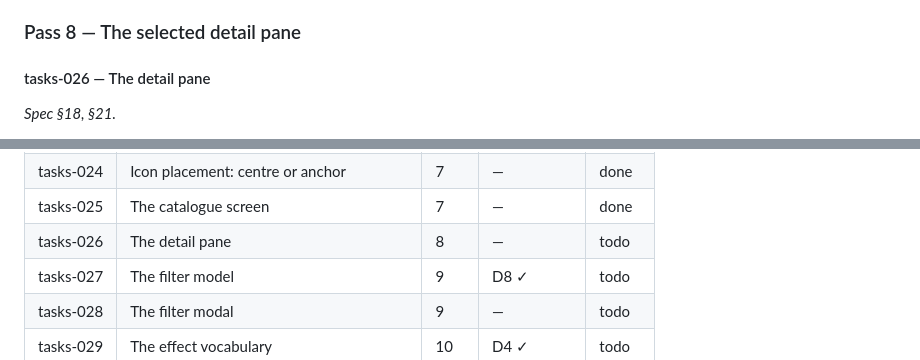
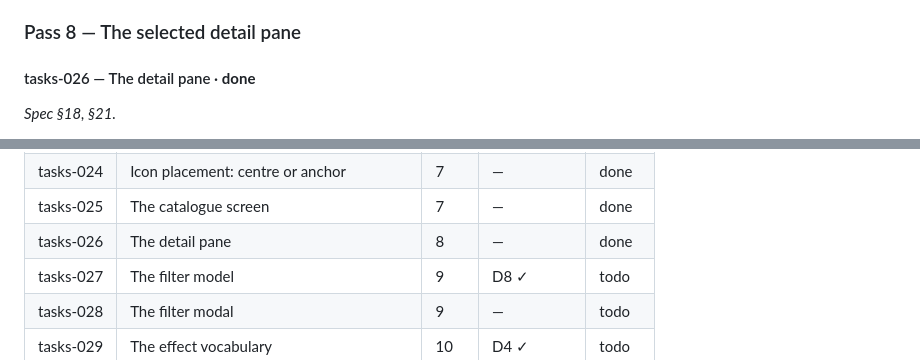
Before and after one commit to SouthernGentlemen/FightLab, a Markdown page: implementation_plan.md, 2 parts joined by grey strips. Drawn GitHub-style.

Commit message:
Mark tasks-026 complete
tasks-026

Record the rewritten detail pane as delivered after the green 1920x1080 visual review and verify gate.

```diff
--- a/implementation_plan.md
+++ b/implementation_plan.md
@@ -754,7 +754,7 @@ the Armory has no Size filter. All downstream tasks and the task index reflect t
 
 ### Pass 8 — The selected detail pane
 
-#### tasks-026 — The detail pane
+#### tasks-026 — The detail pane · **done**
 *Spec §18, §21.*
 - The pane shows:
   - the name, in its rarity colour;
@@ -1016,7 +1016,7 @@ them. There are no directories for them (`AGENTS.md`).
 | tasks-023 | The card | 7 | — | done |
 | tasks-024 | Icon placement: centre or anchor | 7 | — | done |
 | tasks-025 | The catalogue screen | 7 | — | done |
-| tasks-026 | The detail pane | 8 | — | todo |
+| tasks-026 | The detail pane | 8 | — | done |
 | tasks-027 | The filter model | 9 | D8 ✓ | todo |
 | tasks-028 | The filter modal | 9 | — | todo |
 | tasks-029 | The effect vocabulary | 10 | D4 ✓ | todo |
```
